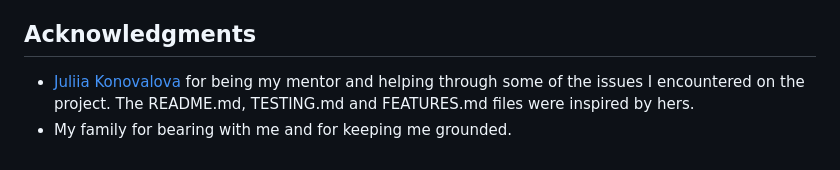
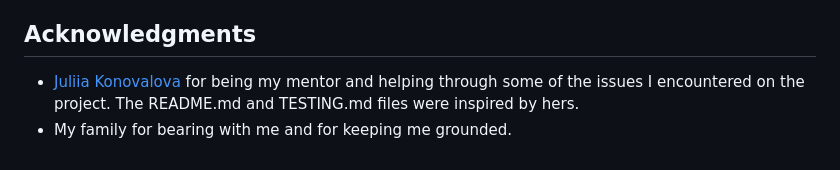
Before and after one commit to RebellionWebdesign/CI-FSD-PP5-SHIRTMONSTER, a Markdown page: README.md, the part around the change. Drawn GitHub-style.

```diff
--- a/README.md
+++ b/README.md
@@ -350,5 +350,5 @@ This section explains the deployment steps on [Heroku](https://www.heroku.com)
 
 ## Acknowledgments
 
-- [Juliia Konovalova](https://github.com/IuliiaKonovalova) for being my mentor and helping through some of the issues I encountered on the project. The README.md, TESTING.md and FEATURES.md files were inspired by hers.
+- [Juliia Konovalova](https://github.com/IuliiaKonovalova) for being my mentor and helping through some of the issues I encountered on the project. The README.md and TESTING.md files were inspired by hers.
 - My family for bearing with me and for keeping me grounded.
```
